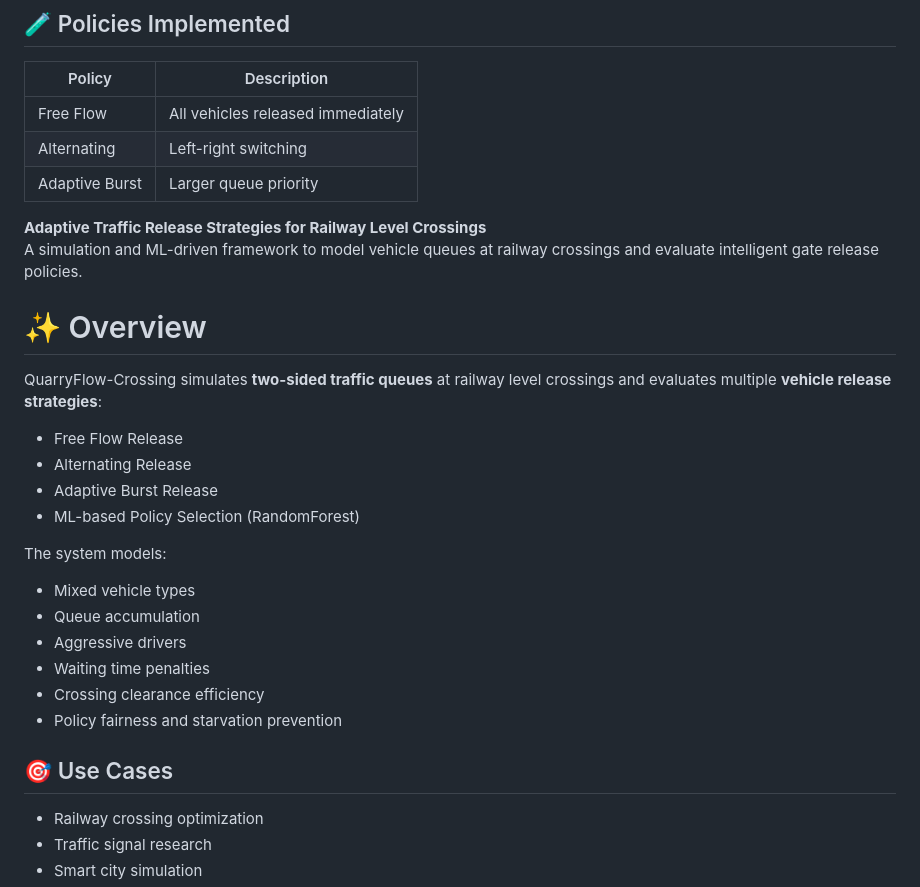
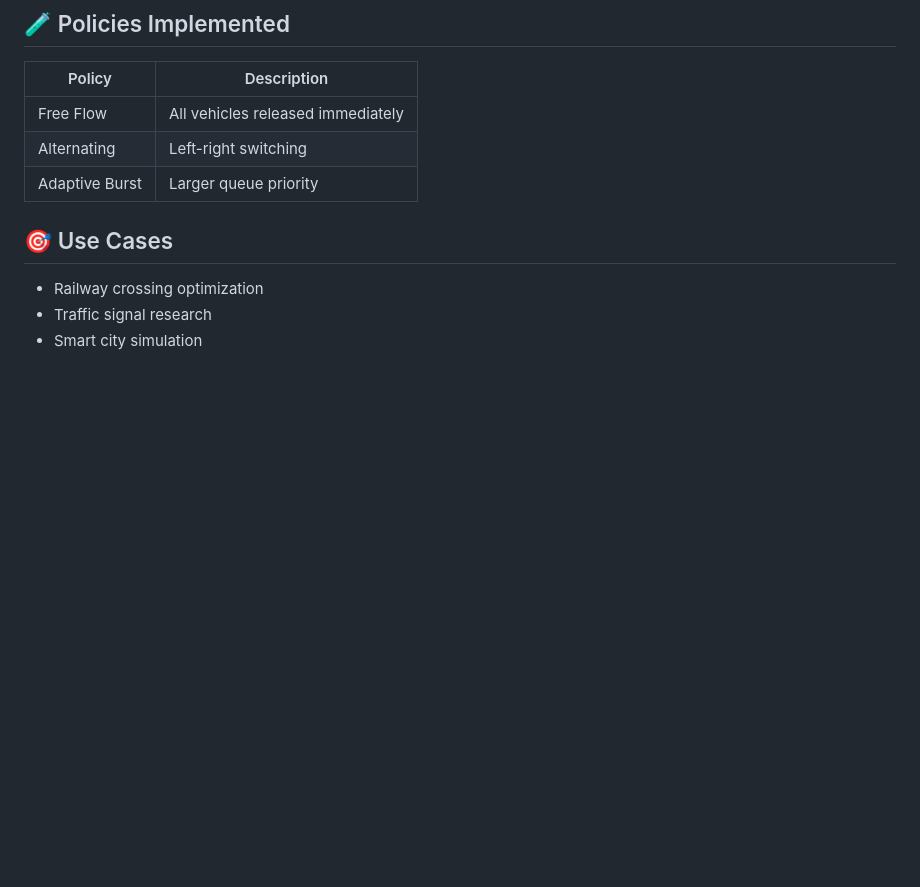
Before and after one commit to Codiosityy/QuarryFlow-Crossing, a Markdown page: README.md, the part around the change. Drawn GitHub-style; blank space fills up the shorter version.

Commit message:
fix: remove duplicate README content from policies table

```diff
--- a/README.md
+++ b/README.md
@@ -215,30 +215,7 @@ streamlit run app/streamlit_app.py
 | -------------- | --------------------------------- |
 | Free Flow      | All vehicles released immediately |
 | Alternating    | Left-right switching              |
-| Adaptive Burst | Larger queue priority             |# 🚦 QuarryFlow-Crossing
-
-**Adaptive Traffic Release Strategies for Railway Level Crossings**
-A simulation and ML-driven framework to model vehicle queues at railway crossings and evaluate intelligent gate release policies.
-
-
-# ✨ Overview
-
-QuarryFlow-Crossing simulates **two-sided traffic queues** at railway level crossings and evaluates multiple **vehicle release strategies**:
-
-- Free Flow Release
-- Alternating Release
-- Adaptive Burst Release
-- ML-based Policy Selection (RandomForest)
-
-The system models:
-
-- Mixed vehicle types
-- Queue accumulation
-- Aggressive drivers
-- Waiting time penalties
-- Crossing clearance efficiency
-- Policy fairness and starvation prevention
-
+| Adaptive Burst | Larger queue priority             |
 
 ## 🎯 Use Cases
 
```
